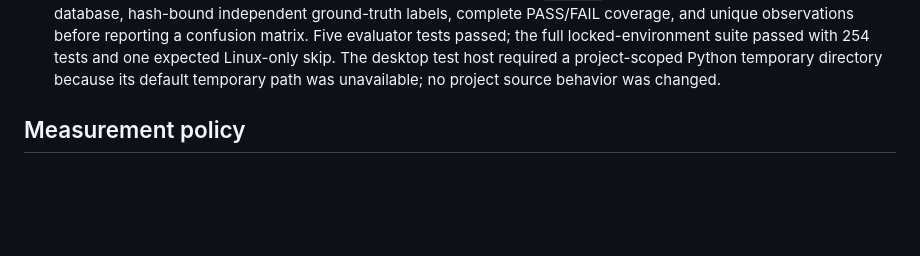
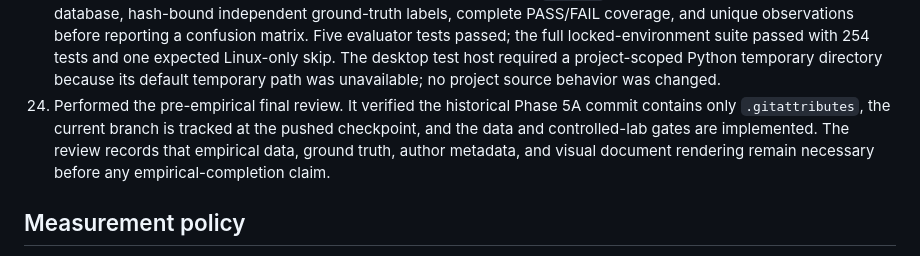
Before and after one commit to Dhruv-parihar/security-scorer, a Markdown page: docs/continuation-log.md, the part around the change. Rendered like a GitHub page; blank space fills up the shorter version.

Commit message:
docs: add pre-empirical final review

```diff
--- a/docs/continuation-log.md
+++ b/docs/continuation-log.md
@@ -53,6 +53,7 @@ These are new continuation work packages, not a reconstruction of an unavailable
 21. Created an evidence-qualified IEEE source draft and an editable IEEE-style Word draft. The drafts exclude historical Phase 5A numerical claims and identify empirical results as pending authorized data. The LaTeX compiler and supported DOCX renderer could not perform visual rendering in this environment; the Word file passed static structure checks only.
 22. Pushed the data-provenance preflight checkpoint `28b88ec` to `origin/phase/5a-results`. The local and remote branch heads match; the seven archived handoff directories remain untracked and excluded.
 23. Added the read-only controlled-lab evaluation gate and pushed it as `bc5096a`. It requires a provenance-approved database, hash-bound independent ground-truth labels, complete PASS/FAIL coverage, and unique observations before reporting a confusion matrix. Five evaluator tests passed; the full locked-environment suite passed with 254 tests and one expected Linux-only skip. The desktop test host required a project-scoped Python temporary directory because its default temporary path was unavailable; no project source behavior was changed.
+24. Performed the pre-empirical final review. It verified the historical Phase 5A commit contains only `.gitattributes`, the current branch is tracked at the pushed checkpoint, and the data and controlled-lab gates are implemented. The review records that empirical data, ground truth, author metadata, and visual document rendering remain necessary before any empirical-completion claim.
 
 ## Measurement policy
 
```
Also changed, not shown: .agent/PROJECT_STATE.md (+3 -0 lines), docs/pre-empirical-final-review.md (added, +59 -0 lines).
